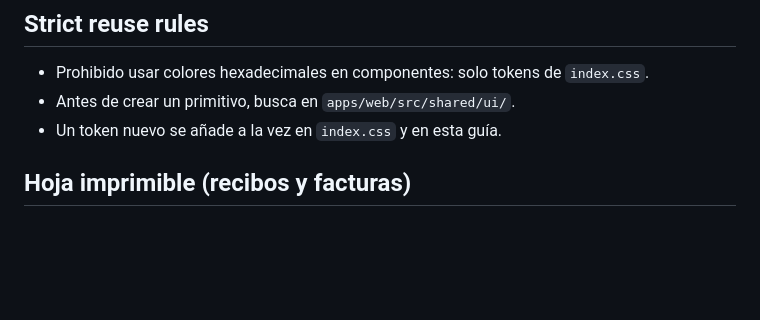
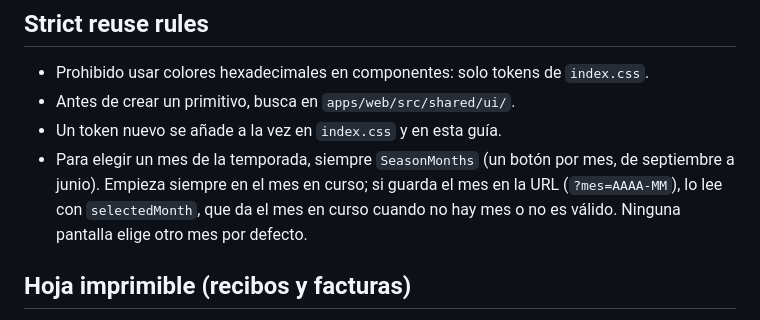
Before and after one commit to manuelorantes/GestionPuertaElvira, a Markdown page: specs/ui/style-guide.md, the part around the change. GitHub-like rendering; blank space fills up the shorter version.

Commit message:
docs(specs): every month selector starts on the current month
Co-Authored-By: Claude Opus 5.5 <noreply@anthropic.com>

```diff
--- a/specs/ui/style-guide.md
+++ b/specs/ui/style-guide.md
@@ -164,6 +164,9 @@ Cada bloque es un botón coloreado por nivel; el ancho mínimo es de 980px, con
 - Prohibido usar colores hexadecimales en componentes: solo tokens de `index.css`.
 - Antes de crear un primitivo, busca en `apps/web/src/shared/ui/`.
 - Un token nuevo se añade a la vez en `index.css` y en esta guía.
+- Para elegir un mes de la temporada, siempre `SeasonMonths` (un botón por mes, de septiembre a junio).
+  Empieza siempre en el mes en curso; si guarda el mes en la URL (`?mes=AAAA-MM`), lo lee con `selectedMonth`,
+  que da el mes en curso cuando no hay mes o no es válido. Ninguna pantalla elige otro mes por defecto.
 
 ## Hoja imprimible (recibos y facturas)
 
```
Also changed, not shown: 2 other files.
